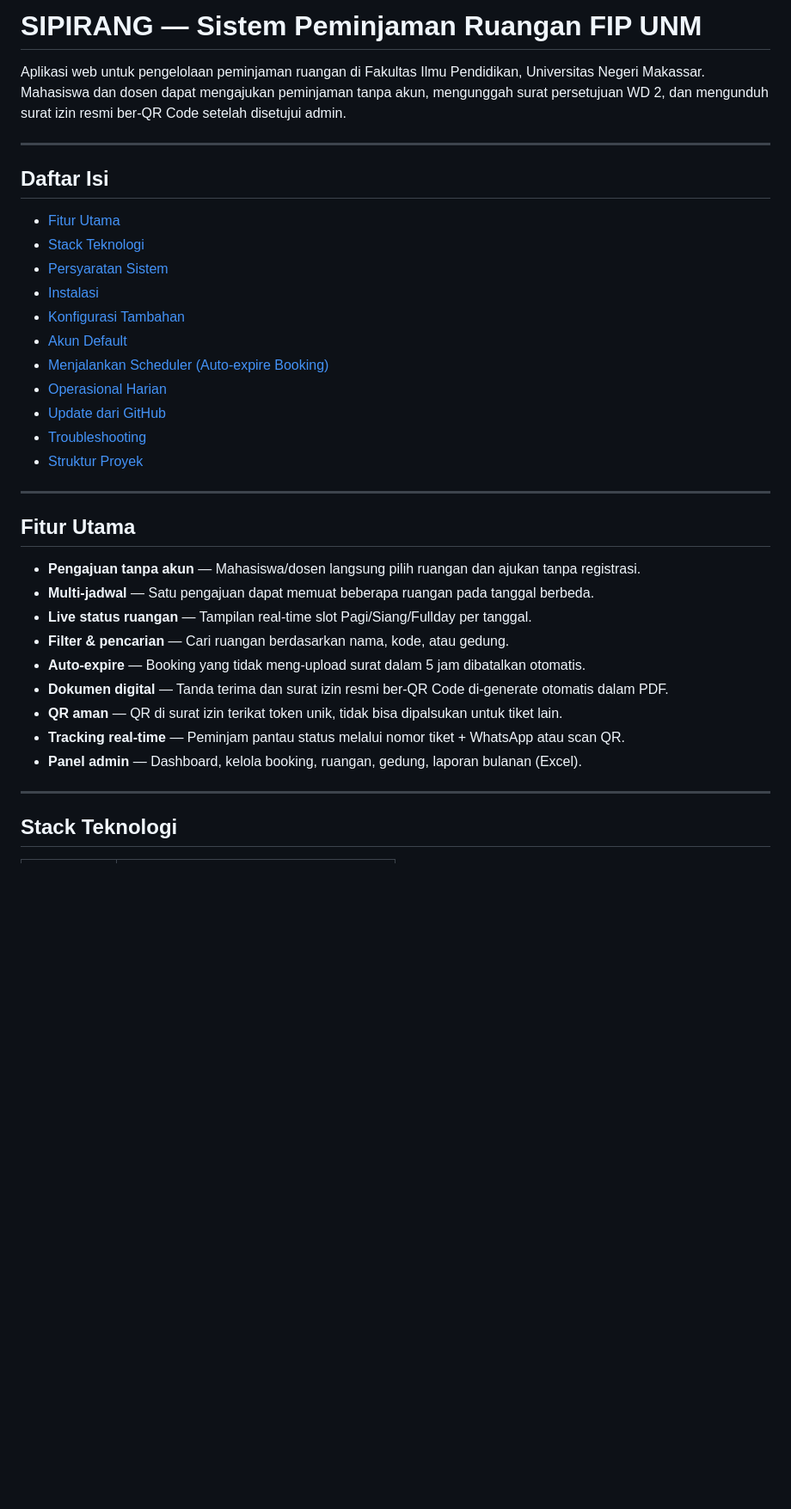
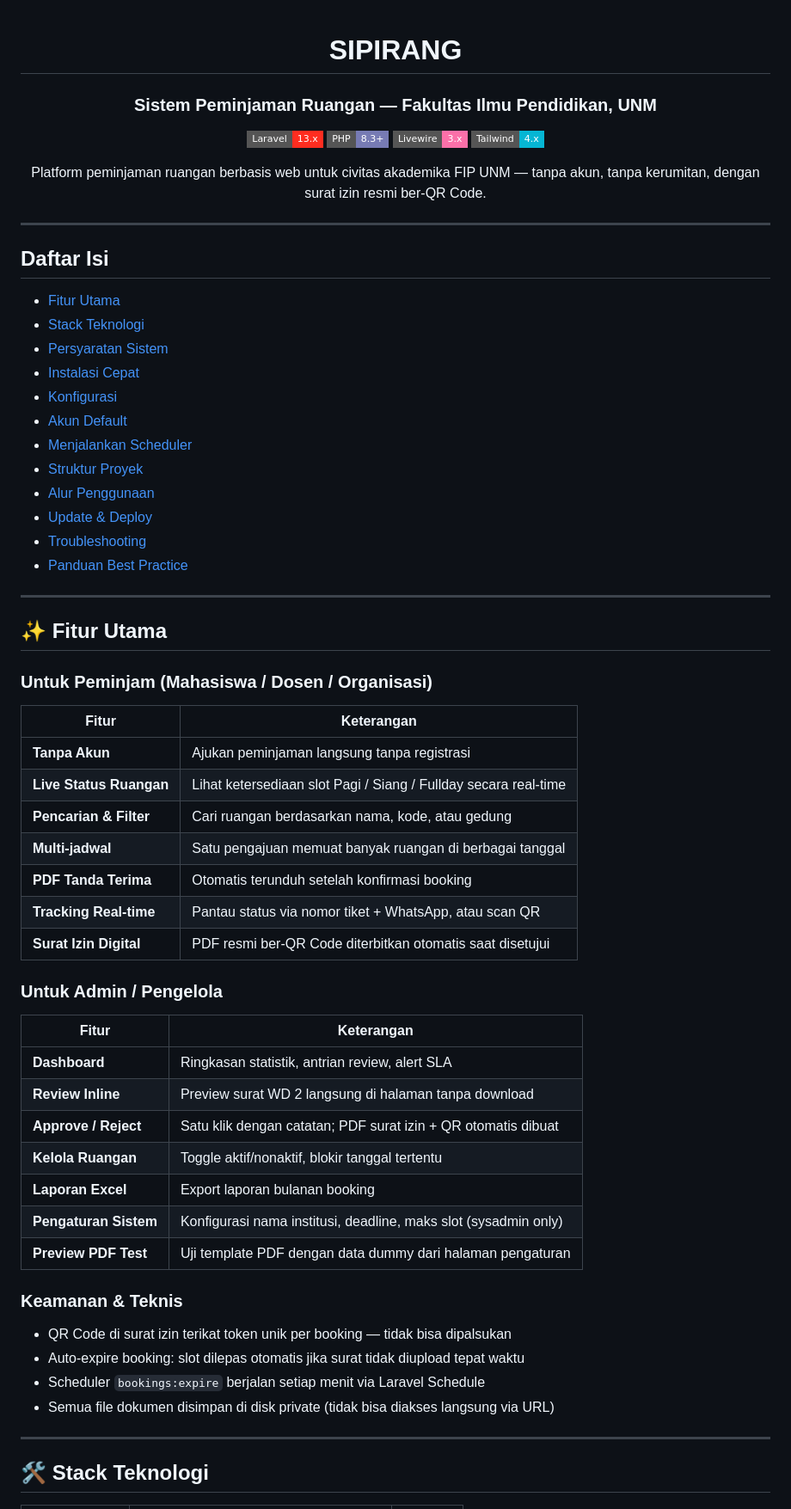
Before and after one commit to rehadyn/Sipirang-FIP, a Markdown page: README.md, the part around one of its changes. Shown at 86% size. GitHub-like rendering; badges without logos; blank space fills up the shorter version.

```diff
--- a/README.md
+++ b/README.md
@@ -1,38 +1,68 @@
-# SIPIRANG — Sistem Peminjaman Ruangan FIP UNM
+<div align="center">
 
-Aplikasi web untuk pengelolaan peminjaman ruangan di Fakultas Ilmu Pendidikan, Universitas Negeri Makassar. Mahasiswa dan dosen dapat mengajukan peminjaman tanpa akun, mengunggah surat persetujuan WD 2, dan mengunduh surat izin resmi ber-QR Code setelah disetujui admin.
+# SIPIRANG
+### Sistem Peminjaman Ruangan — Fakultas Ilmu Pendidikan, UNM
+
+[![Laravel](https://img.shields.io/badge/Laravel-13.x-FF2D20?style=flat-square&logo=laravel&logoColor=white)](https://laravel.com)
+[![PHP](https://img.shields.io/badge/PHP-8.3%2B-777BB4?style=flat-square&logo=php&logoColor=white)](https://php.net)
+[![Livewire](https://img.shields.io/badge/Livewire-3.x-FB70A9?style=flat-square)](https://livewire.laravel.com)
+[![Tailwind CSS](https://img.shields.io/badge/Tailwind-4.x-06B6D4?style=flat-square&logo=tailwindcss&logoColor=white)](https://tailwindcss.com)
+
+Platform peminjaman ruangan berbasis web untuk civitas akademika FIP UNM —
+tanpa akun, tanpa kerumitan, dengan surat izin resmi ber-QR Code.
+
+</div>
 
 ---
 
 ## Daftar Isi
 
-- [Fitur Utama](#fitur-utama)
-- [Stack Teknologi](#stack-teknologi)
-- [Persyaratan Sistem](#persyaratan-sistem)
-- [Instalasi](#instalasi)
-- [Konfigurasi Tambahan](#konfigurasi-tambahan)
-- [Akun Default](#akun-default)
-- [Menjalankan Scheduler (Auto-expire Booking)](#menjalankan-scheduler-auto-expire-booking)
-- [Operasional Harian](#operasional-harian)
-- [Update dari GitHub](#update-dari-github)
-- [Troubleshooting](#troubleshooting)
-- [Struktur Proyek](#struktur-proyek)
+- [Fitur Utama](#-fitur-utama)
+- [Stack Teknologi](#-stack-teknologi)
+- [Persyaratan Sistem](#-persyaratan-sistem)
+- [Instalasi Cepat](#-instalasi-cepat)
+- [Konfigurasi](#-konfigurasi)
+- [Akun Default](#-akun-default)
+- [Menjalankan Scheduler](#-menjalankan-scheduler)
+- [Struktur Proyek](#-struktur-proyek)
+- [Alur Penggunaan](#-alur-penggunaan)
+- [Update & Deploy](#-update--deploy)
+- [Troubleshooting](#-troubleshooting)
+- [Panduan Best Practice](#-panduan-best-practice)
 
 ---
 
-## Fitur Utama
+## ✨ Fitur Utama
 
-- **Pengajuan tanpa akun** — Mahasiswa/dosen langsung pilih ruangan dan ajukan tanpa registrasi.
-- **Multi-jadwal** — Satu pengajuan dapat memuat beberapa ruangan pada tanggal berbeda.
-- **Live status ruangan** — Tampilan real-time slot Pagi/Siang/Fullday per tanggal.
-- **Filter & pencarian** — Cari ruangan berdasarkan nama, kode, atau gedung.
-- **Auto-expire** — Booking yang tidak meng-upload surat dalam 5 jam dibatalkan otomatis.
-- **Dokumen digital** — Tanda terima dan surat izin resmi ber-QR Code di-generate otomatis dalam PDF.
-- **QR aman** — QR di surat izin terikat token unik, tidak bisa dipalsukan untuk tiket lain.
-- **Tracking real-time** — Peminjam pantau status melalui nomor tiket + WhatsApp atau scan QR.
-- **Panel admin** — Dashboard, kelola booking, ruangan, gedung, laporan bulanan (Excel).
+### Untuk Peminjam (Mahasiswa / Dosen / Organisasi)
+| Fitur | Keterangan |
+|---|---|
+| **Tanpa Akun** | Ajukan peminjaman langsung tanpa registrasi |
+| **Live Status Ruangan** | Lihat ketersediaan slot Pagi / Siang / Fullday secara real-time |
+| **Pencarian & Filter** | Cari ruangan berdasarkan nama, kode, atau gedung |
+| **Multi-jadwal** | Satu pengajuan memuat banyak ruangan di berbagai tanggal |
+| **PDF Tanda Terima** | Otomatis terunduh setelah konfirmasi booking |
+| **Tracking Real-time** | Pantau status via nomor tiket + WhatsApp, atau scan QR |
+| **Surat Izin Digital** | PDF resmi ber-QR Code diterbitkan otomatis saat disetujui |
+
+### Untuk Admin / Pengelola
+| Fitur | Keterangan |
+|---|---|
+| **Dashboard** | Ringkasan statistik, antrian review, alert SLA |
+| **Review Inline** | Preview surat WD 2 langsung di halaman tanpa download |
+| **Approve / Reject** | Satu klik dengan catatan; PDF surat izin + QR otomatis dibuat |
+| **Kelola Ruangan** | Toggle aktif/nonaktif, blokir tanggal tertentu |
+| **Laporan Excel** | Export laporan bulanan booking |
+| **Pengaturan Sistem** | Konfigurasi nama institusi, deadline, maks slot (sysadmin only) |
+| **Preview PDF Test** | Uji template PDF dengan data dummy dari halaman pengaturan |
+
+### Keamanan & Teknis
+- QR Code di surat izin terikat token unik per booking — tidak bisa dipalsukan
+- Auto-expire booking: slot dilepas otomatis jika surat tidak diupload tepat waktu
+- Scheduler `bookings:expire` berjalan setiap menit via Laravel Schedule
+- Semua file dokumen disimpan di disk private (tidak bisa diakses langsung via URL)
 
 ---
 
-## Stack Teknologi
+## 🛠 Stack Teknologi
 
```
Also changed, not shown: other parts of README.md (+234 -253 lines).
